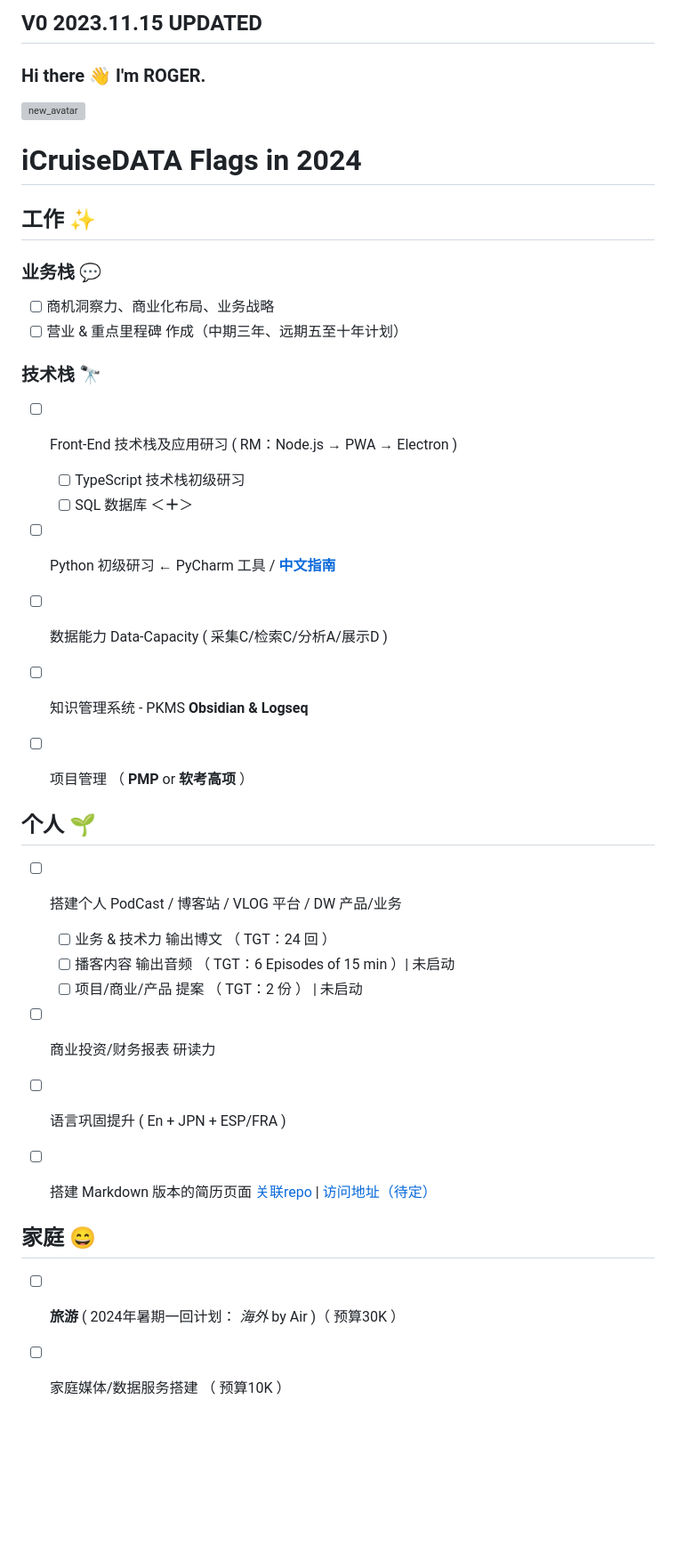
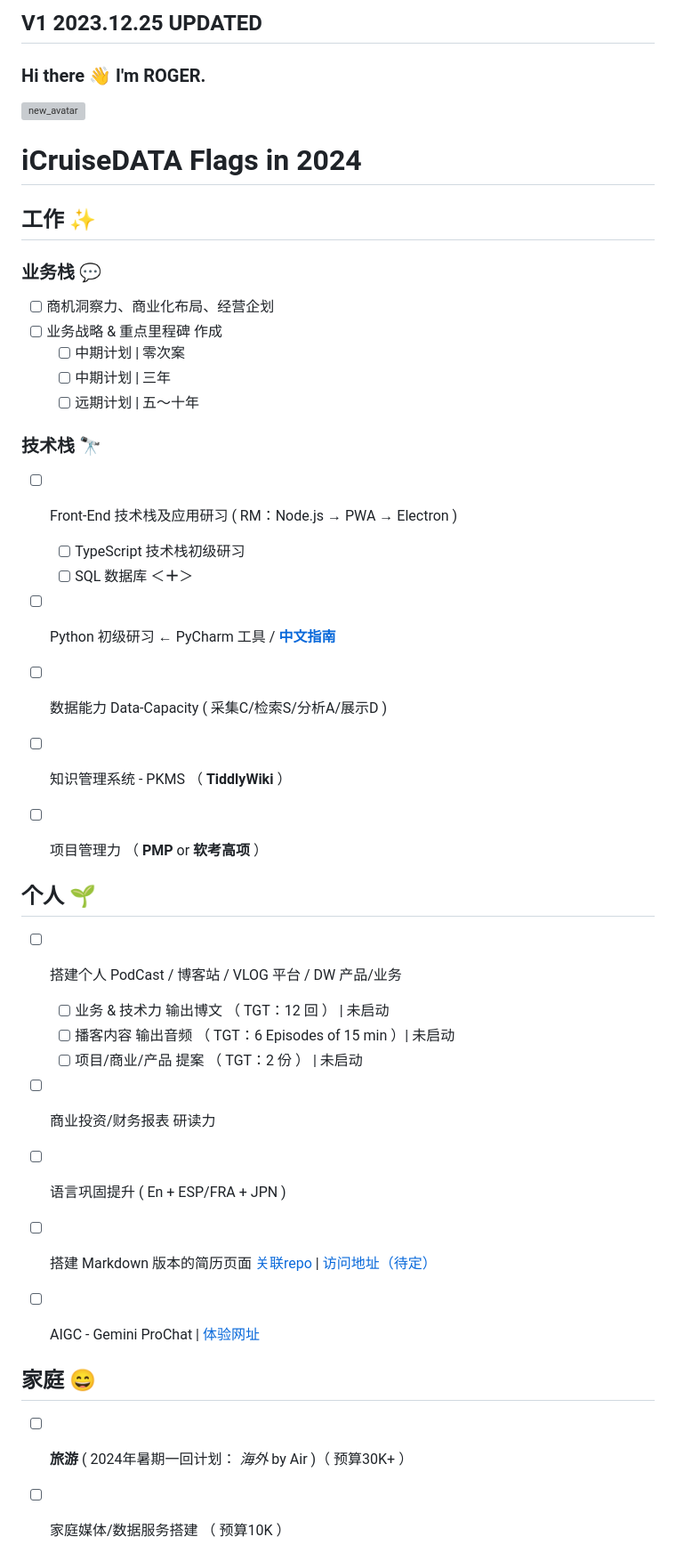
Before and after one commit to 5iCruise/wodebibi, a Markdown page: docs/archive/FY2024.md, the part around one of its changes. Shown at 89% size. GitHub-like rendering; blank space fills up the shorter version; grey boxes are pictures that could not be loaded.

```diff
--- a/docs/archive/FY2024.md
+++ b/docs/archive/FY2024.md
@@ -1,4 +1,4 @@
-V0  2023.11.15 UPDATED
+V1  2023.12.25 UPDATED
 ----
 ### Hi there 👋 I'm ROGER.
 
@@ -23,31 +23,35 @@ Here are some ideas to get you started:
 
 ## 工作  ✨
 ### 业务栈 💬
-- [ ] 商机洞察力、商业化布局、业务战略
-- [ ] 营业 & 重点里程碑 作成（中期三年、远期五至十年计划）
+- [ ] 商机洞察力、商业化布局、经营企划
+- [ ] 业务战略 & 重点里程碑 作成
+    - [ ]  中期计划 | 零次案
+    - [ ]  中期计划 | 三年
+    - [ ]  远期计划 | 五～十年
 
 ### 技术栈 🔭
 - [ ] Front-End 技术栈及应用研习 ( RM：Node.js → PWA → Electron )
     - [ ] TypeScript 技术栈初级研习
     - [ ] SQL 数据库  ＜**＋**＞
 - [ ] Python 初级研习 ← PyCharm 工具 / [**中文指南**](https://pycharm.iswbm.com/)
-- [ ] 数据能力 Data-Capacity ( 采集C/检索C/分析A/展示D )
-- [ ] 知识管理系统 - PKMS  **Obsidian & Logseq**
-- [ ] 项目管理  （ **PMP** or **软考高项** ）
+- [ ] 数据能力 Data-Capacity ( 采集C/检索S/分析A/展示D )
+- [ ] 知识管理系统 - PKMS  （ **TiddlyWiki** ）
+- [ ] 项目管理力  （ **PMP** or **软考高项** ）
 
 
 ## 个人  🌱
 - [ ] 搭建个人 PodCast / 博客站  /  VLOG 平台   /  DW 产品/业务
-    - [ ] 业务 & 技术力 输出博文 （ TGT：24 回 ）
-    - [ ] 播客内容 输出音频  （ TGT：6 Episodes of 15 min ）| 未启动
+    - [ ] 业务 & 技术力 输出博文 （ TGT：12 回 ） | 未启动
+    - [ ] 播客内容 输出音频   （ TGT：6 Episodes of 15 min ）| 未启动
     - [ ] 项目/商业/产品 提案 （ TGT：2 份 ） | 未启动
 - [ ] 商业投资/财务报表 研读力
-- [ ] 语言巩固提升 ( En + JPN + ESP/FRA )
+- [ ] 语言巩固提升 ( En + ESP/FRA + JPN )
 - [ ] 搭建 Markdown 版本的简历页面  [关联repo](https://github.com/5iCruise/ROGCV2025)  |  [访问地址（待定）](https://darkwarrior2025.xyz/#)
+- [ ] AIGC - Gemini ProChat  |  [体验网址](https://chat.darkwarrior2025.xyz/)
 
 
 ## 家庭  😄
-- [ ] **旅游** ( 2024年暑期一回计划： *海外* by Air )（ 预算30K ）
+- [ ] **旅游** ( 2024年暑期一回计划： *海外* by Air )（ 预算30K+ ）
 - [ ] 家庭媒体/数据服务搭建 （ 预算10K ）
     - [ ] 家庭服务器/NAS （ 主机、系统、网络 ） [v2ex网友提供参考](https://v2ex.com/t/992023)
         - [ ] 硬件：HP Gen8 Microserver  → HP Gen10 Plus 二手
```
Also changed, not shown: other parts of docs/archive/FY2024.md (+15 -17 lines).
